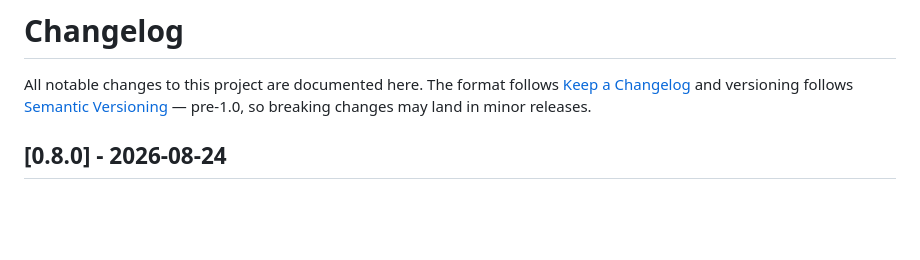
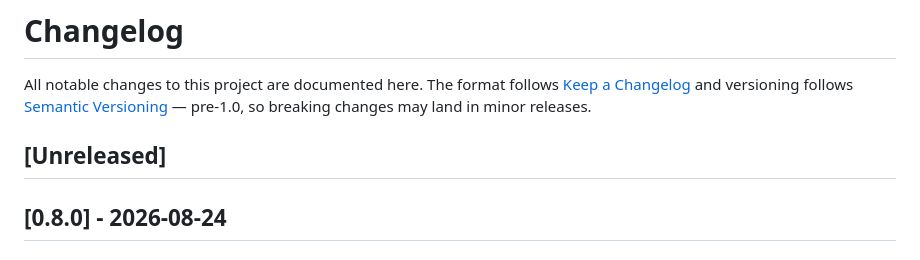
Before and after one commit to fyrlabs/mcp-nexus, a Markdown page: CHANGELOG.md, the part around the change. Drawn GitHub-style; blank space fills up the shorter version.

Commit message:
docs: open an Unreleased changelog section after 0.8.0

```diff
--- a/CHANGELOG.md
+++ b/CHANGELOG.md
@@ -4,6 +4,8 @@ All notable changes to this project are documented here.
 The format follows [Keep a Changelog](https://keepachangelog.com/en/1.1.0/) and versioning
 follows [Semantic Versioning](https://semver.org/) — pre-1.0, so breaking changes may land in
 minor releases.
+
+## [Unreleased]
 
 ## [0.8.0] - 2026-08-24
 
```
